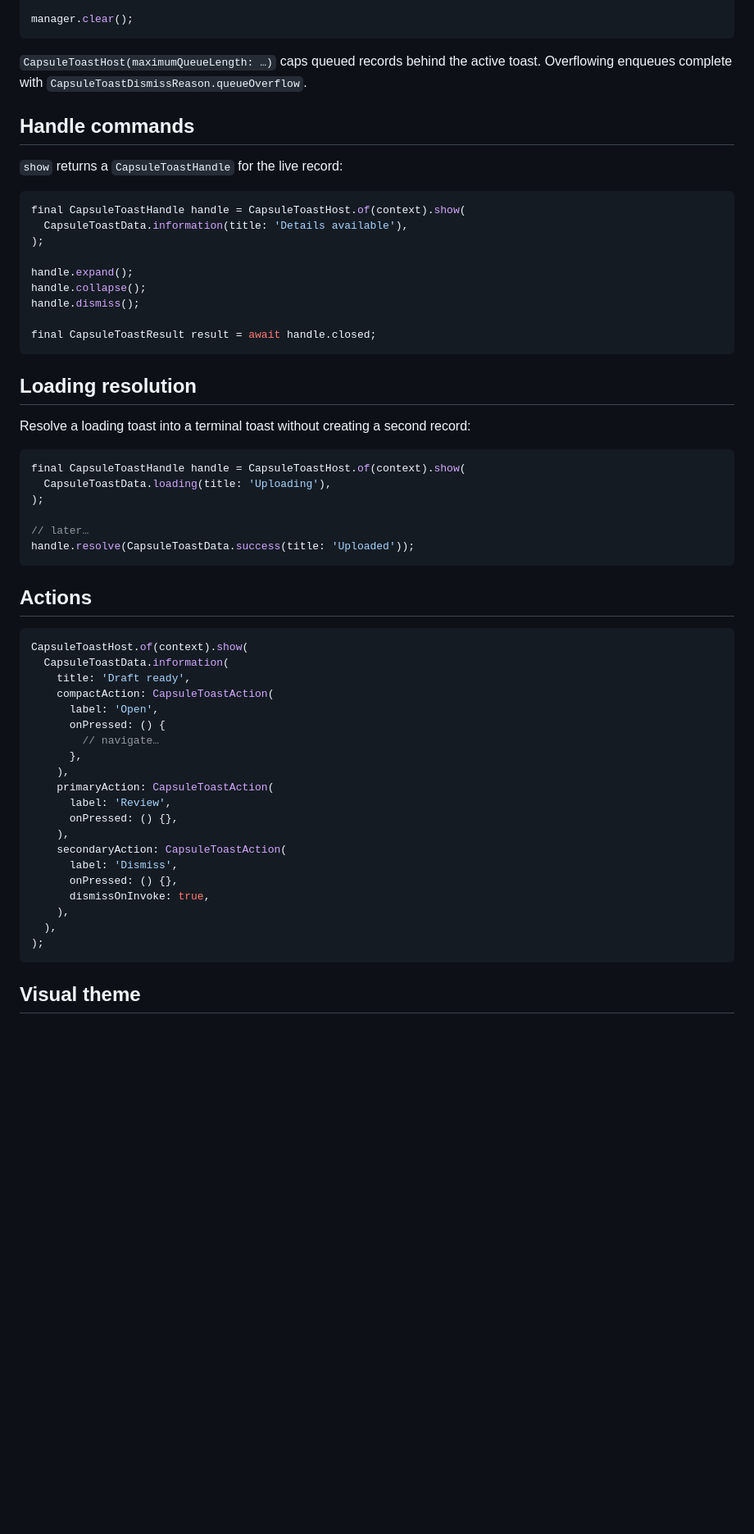
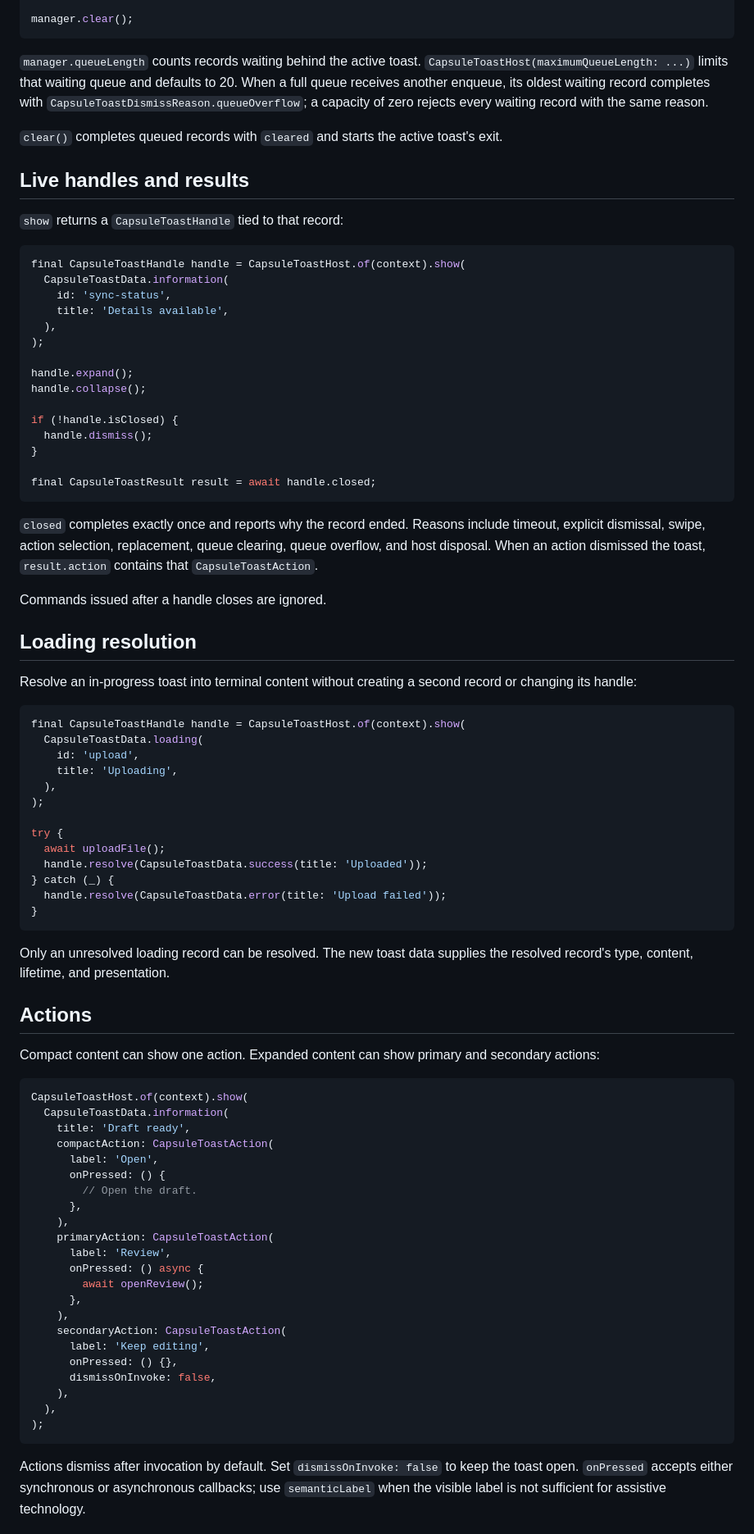
Before and after one commit to FadyFayezYounan/capsule_toast, a Markdown page: README.md, the part around one of its changes. Shown at 82% size. GitHub-like rendering; blank space fills up the shorter version.

````diff
--- a/README.md
+++ b/README.md
@@ -96,40 +149,72 @@ manager.show(
 manager.clear();
 ```
 
-`CapsuleToastHost(maximumQueueLength: …)` caps queued records behind the active
-toast. Overflowing enqueues complete with
-`CapsuleToastDismissReason.queueOverflow`.
+`manager.queueLength` counts records waiting behind the active toast.
+`CapsuleToastHost(maximumQueueLength: ...)` limits that waiting queue and
+defaults to 20. When a full queue receives another enqueue, its oldest waiting
+record completes with `CapsuleToastDismissReason.queueOverflow`; a capacity of
+zero rejects every waiting record with the same reason.
 
-## Handle commands
+`clear()` completes queued records with `cleared` and starts the active toast's
+exit.
 
-`show` returns a `CapsuleToastHandle` for the live record:
+## Live handles and results
+
+`show` returns a `CapsuleToastHandle` tied to that record:
 
 ```dart
 final CapsuleToastHandle handle = CapsuleToastHost.of(context).show(
-  CapsuleToastData.information(title: 'Details available'),
+  CapsuleToastData.information(
+    id: 'sync-status',
+    title: 'Details available',
+  ),
 );
 
 handle.expand();
 handle.collapse();
-handle.dismiss();
+
+if (!handle.isClosed) {
+  handle.dismiss();
+}
 
 final CapsuleToastResult result = await handle.closed;
 ```
 
+`closed` completes exactly once and reports why the record ended. Reasons
+include timeout, explicit dismissal, swipe, action selection, replacement,
+queue clearing, queue overflow, and host disposal. When an action dismissed
+the toast, `result.action` contains that `CapsuleToastAction`.
+
+Commands issued after a handle closes are ignored.
+
 ## Loading resolution
 
-Resolve a loading toast into a terminal toast without creating a second record:
+Resolve an in-progress toast into terminal content without creating a second
+record or changing its handle:
 
 ```dart
 final CapsuleToastHandle handle = CapsuleToastHost.of(context).show(
-  CapsuleToastData.loading(title: 'Uploading'),
+  CapsuleToastData.loading(
+    id: 'upload',
+    title: 'Uploading',
+  ),
 );
 
-// later…
-handle.resolve(CapsuleToastData.success(title: 'Uploaded'));
+try {
+  await uploadFile();
+  handle.resolve(CapsuleToastData.success(title: 'Uploaded'));
+} catch (_) {
+  handle.resolve(CapsuleToastData.error(title: 'Upload failed'));
+}
 ```
 
+Only an unresolved loading record can be resolved. The new toast data supplies
+the resolved record's type, content, lifetime, and presentation.
+
 ## Actions
+
+Compact content can show one action. Expanded content can show primary and
+secondary actions:
 
 ```dart
 CapsuleToastHost.of(context).show(
@@ -138,21 +223,26 @@ CapsuleToastHost.of(context).show(
     compactAction: CapsuleToastAction(
       label: 'Open',
       onPressed: () {
-        // navigate…
+        // Open the draft.
       },
     ),
     primaryAction: CapsuleToastAction(
       label: 'Review',
-      onPressed: () {},
+      onPressed: () async {
+        await openReview();
+      },
     ),
     secondaryAction: CapsuleToastAction(
-      label: 'Dismiss',
+      label: 'Keep editing',
       onPressed: () {},
-      dismissOnInvoke: true,
+      dismissOnInvoke: false,
     ),
   ),
 );
 ```
 
-## Visual theme
+Actions dismiss after invocation by default. Set `dismissOnInvoke: false` to
+keep the toast open. `onPressed` accepts either synchronous or asynchronous
+callbacks; use `semanticLabel` when the visible label is not sufficient for
+assistive technology.
 
````
Also changed, not shown: other parts of README.md (+205 -92 lines).
